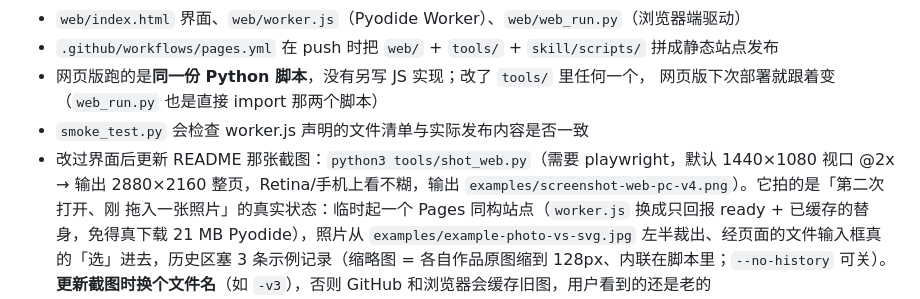
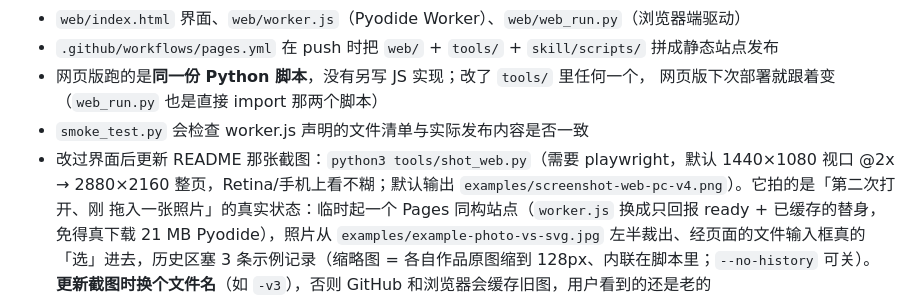
Before and after one commit to VanemKrAu/photo-to-svg, a Markdown page: AGENTS.md, the part around the change. Drawn GitHub-style.

Commit message:
docs: AGENTS.md 措辞修正（重复的「输出」）

```diff
--- a/AGENTS.md
+++ b/AGENTS.md
@@ -30,7 +30,7 @@
   网页版下次部署就跟着变（`web_run.py` 也是直接 import 那两个脚本）
 - `smoke_test.py` 会检查 worker.js 声明的文件清单与实际发布内容是否一致
 - 改过界面后更新 README 那张截图：`python3 tools/shot_web.py`（需要 playwright，默认
-  1440×1080 视口 @2x → 输出 2880×2160 整页，Retina/手机上看不糊，输出 `examples/screenshot-web-pc-v4.png`）。它拍的是「第二次打开、刚
+  1440×1080 视口 @2x → 2880×2160 整页，Retina/手机上看不糊；默认输出 `examples/screenshot-web-pc-v4.png`）。它拍的是「第二次打开、刚
   拖入一张照片」的真实状态：临时起一个 Pages 同构站点（`worker.js` 换成只回报
   ready + 已缓存的替身，免得真下载 21 MB Pyodide），照片从 `examples/example-photo-vs-svg.jpg`
   左半裁出、经页面的文件输入框真的「选」进去，历史区塞 3 条示例记录（缩略图 = 各自作品原图缩到 128px、内联在脚本里；`--no-history` 可关）。
```
